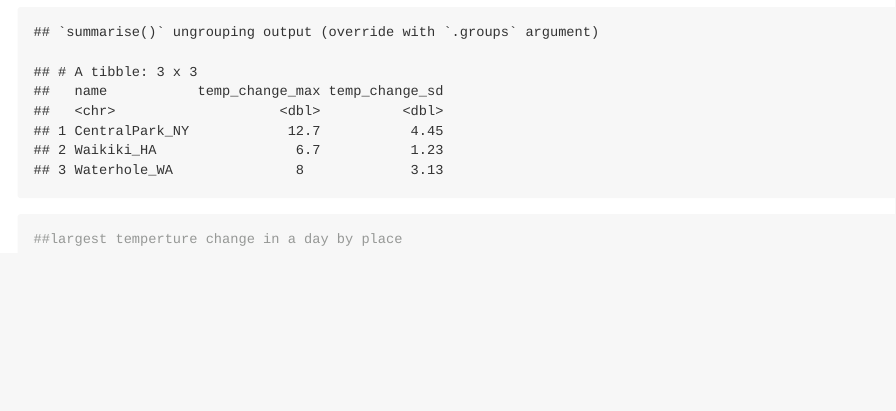
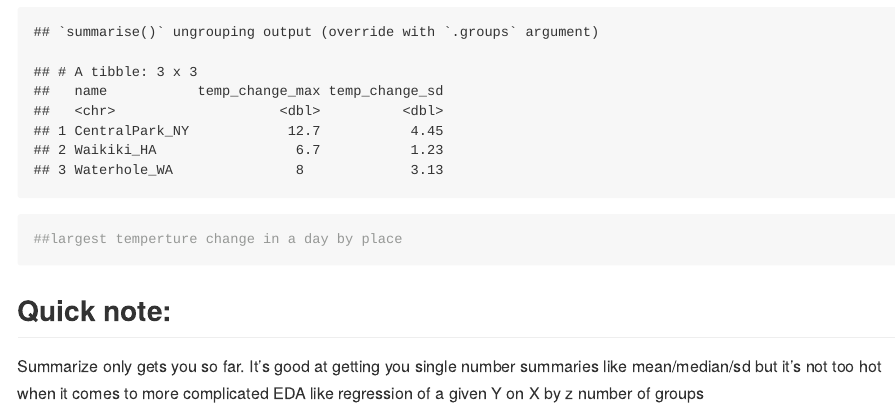
Before and after one commit to byilma/viz_and_eda, an R Markdown document (eda.Rmd): the page in a window 1100 px wide, from 9020 px down. The pictures show the output file eda.md that the author committed with the source, drawn offline in the style of GitHub; long lines of code are wrapped.

Commit message:
Quick last note on the limitations of `Summarize`

````diff
--- a/eda.Rmd
+++ b/eda.Rmd
@@ -240,3 +240,7 @@ weather_df %>%
 ##largest temperture change in a day by place
 
 ```
+
+
+## Quick note:
+Summarize only gets you so far. It's good at getting you single number summaries like mean/median/sd but it's not too hot when it comes to more complicated EDA like regression of a given Y on X by z number of groups
````
Also changed, not shown: eda.md.
